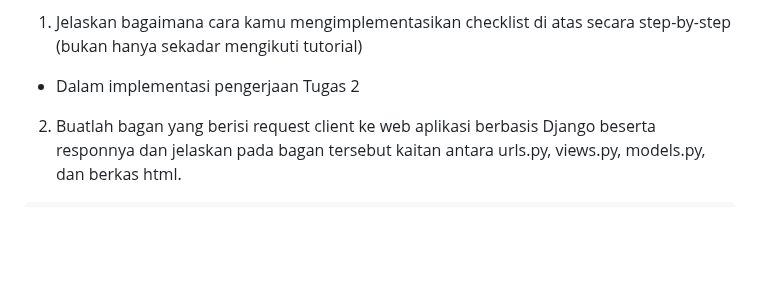
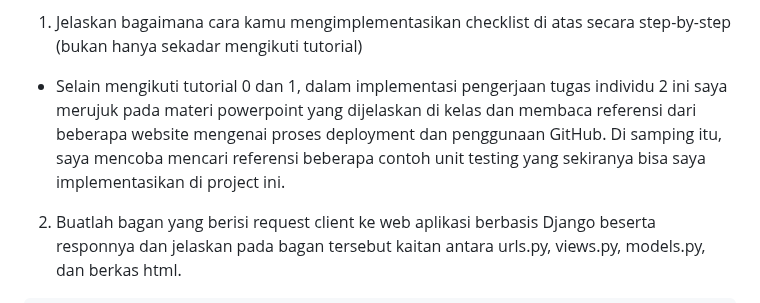
Before and after one commit to carissadzr/music-albums, a Markdown page: README.md, the part around one of its changes. GitHub-like rendering; blank space fills up the shorter version.

Commit message:
finalizing answers

```diff
--- a/README.md
+++ b/README.md
@@ -4,7 +4,7 @@ PBP D
 Tautan menuju aplikasi Adaptable : https://musicalbumapp.adaptable.app
 
 1. Jelaskan bagaimana cara kamu mengimplementasikan checklist di atas secara step-by-step (bukan hanya sekadar mengikuti tutorial)
-- Dalam implementasi pengerjaan Tugas 2
+- Selain mengikuti tutorial 0 dan 1, dalam implementasi pengerjaan tugas individu 2 ini saya merujuk pada materi powerpoint yang dijelaskan di kelas dan membaca referensi dari beberapa website mengenai proses deployment dan penggunaan GitHub. Di samping itu, saya mencoba mencari referensi beberapa contoh unit testing yang sekiranya bisa saya implementasikan di project ini.
 
 2. Buatlah bagan yang berisi request client ke web aplikasi berbasis Django beserta responnya dan jelaskan pada bagan tersebut kaitan antara urls.py, views.py, models.py, dan berkas html.
 
```
Also changed, not shown: other parts of README.md (+0 -1 lines).
